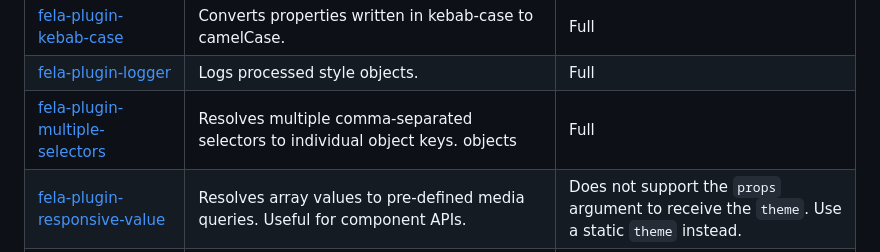
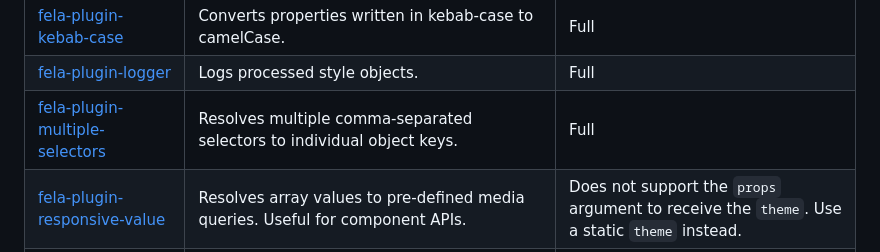
Before and after one commit to robinweser/brandeur, a Markdown page: README.md, the part around the change. GitHub-like rendering.

Commit message:
fix plugins

```diff
--- a/README.md
+++ b/README.md
@@ -143,7 +143,7 @@ The following table shows all plugins available for Brandeur. It supports quite
 | [fela-plugin-hover-media](https://github.com/robinweser/fela/tree/master/packages/fela-plugin-hover-media)                 | Wraps `:hover` styles in `@media (hover: hover)` queries.                                                               | Full                                                                                        |
 | [fela-plugin-kebab-case](https://github.com/robinweser/fela/tree/master/packages/fela-plugin-kebab-case)                   | Converts properties written in kebab-case to camelCase.                                                                 | Full                                                                                        |
 | [fela-plugin-logger](https://github.com/robinweser/fela/tree/master/packages/fela-plugin-logger)                           | Logs processed style objects.                                                                                           | Full                                                                                        |
-| [fela-plugin-multiple-selectors](https://github.com/robinweser/fela/tree/master/packages/fela-plugin-multiple-selectors)   | Resolves multiple comma-separated selectors to individual object keys. objects                                          | Full                                                                                        |
+| [fela-plugin-multiple-selectors](https://github.com/robinweser/fela/tree/master/packages/fela-plugin-multiple-selectors)   | Resolves multiple comma-separated selectors to individual object keys.                                                  | Full                                                                                        |
 | [fela-plugin-responsive-value](https://github.com/robinweser/fela/tree/master/packages/fela-plugin-responsive-value)       | Resolves array values to pre-defined media queries. Useful for component APIs.                                          | Does not support the `props` argument to receive the `theme`. Use a static `theme` instead. |
 | [fela-plugin-rtl](https://github.com/robinweser/fela/tree/master/packages/fela-plugin-rtl)                                 | Converts styles to their right-to-left counterpart                                                                      | Does not support context-specific `direction` via `theme`.                                  |
 | [fela-plugin-unit](https://github.com/robinweser/fela/tree/master/packages/fela-plugin-unit)                               | Automatically adds units to values if needed.                                                                           | Full                                                                                        |
```
